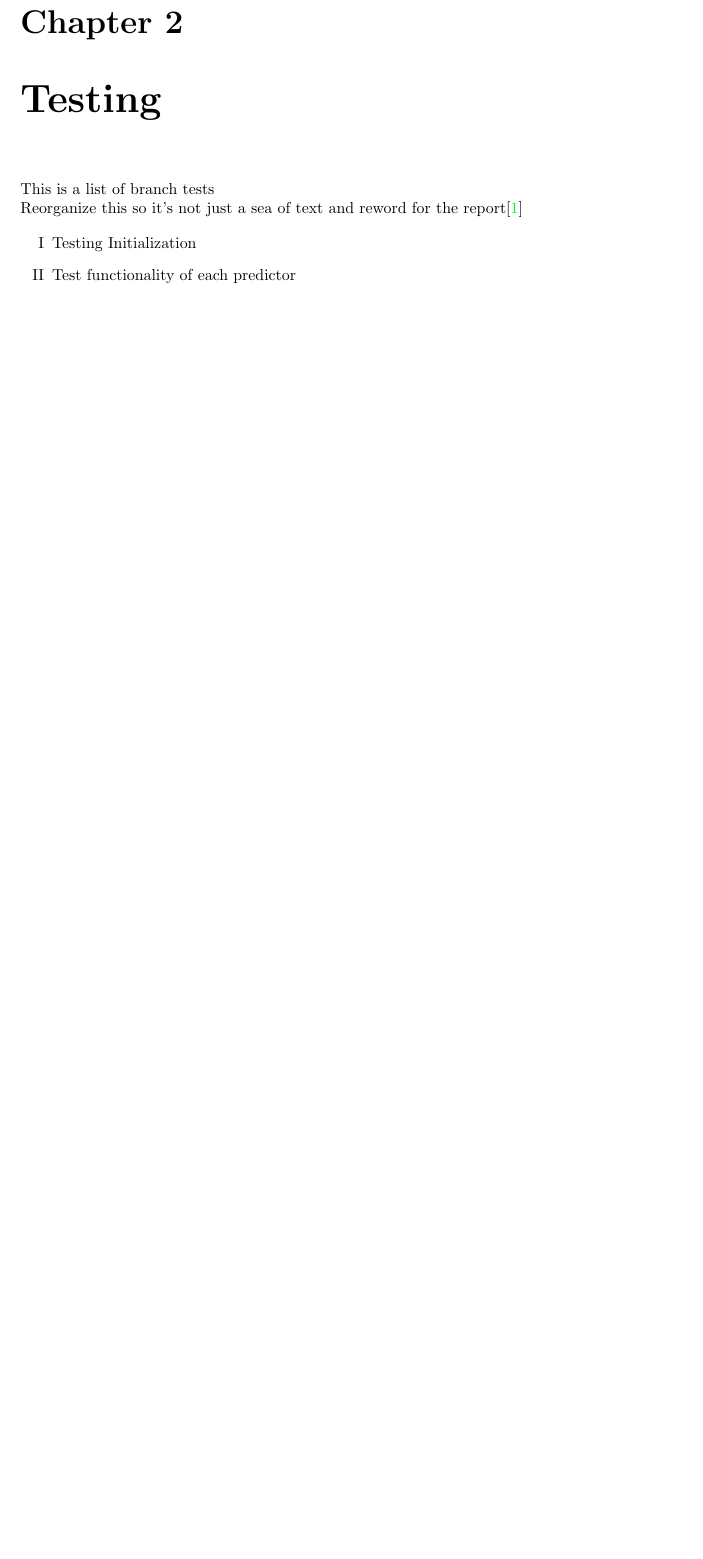
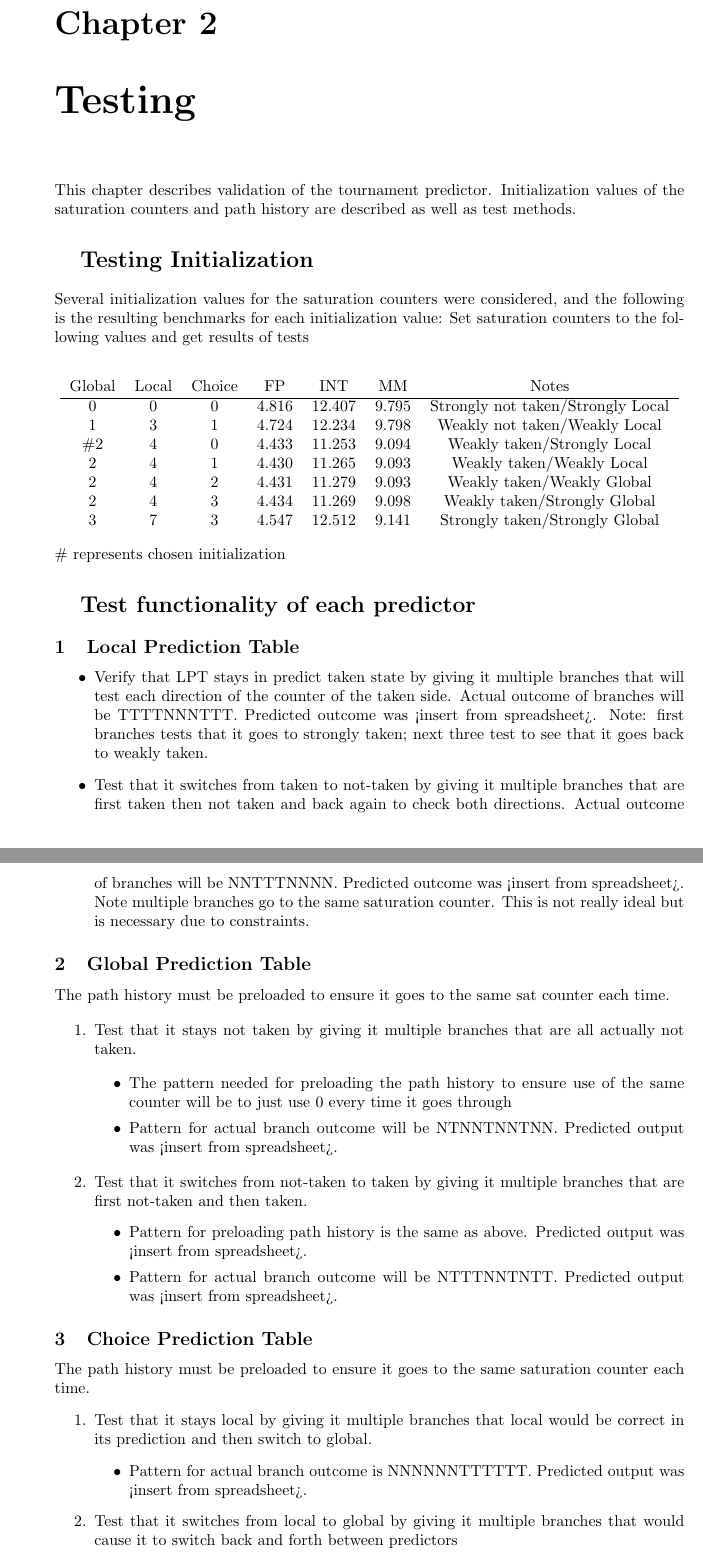
Before and after one commit to dosferatu/branch-predictor, a LaTeX document (doc/Report.tex): part of page 5 of 8 before the commit and two parts of pages 5 and 6 of 9 after it, the two joined at a grey line, cut so that both start at the same text, the shorter picture padded with empty space. Compiled offline with pdfLaTeX.

Commit message:
Report missing prediction values for "Testing"

```diff
--- a/doc/Report.tex
+++ b/doc/Report.tex
@@ -1,9 +1,10 @@
 \documentclass[]{report}   % List options between brackets
 
 % List packages between braces
-\usepackage[margin=1.2in]{geometry}
+\usepackage[margin=1.5in]{geometry}
 \usepackage{caption}              % Allows use of \caption* to omit ``Figure''
 \usepackage{color}
+\usepackage{tabu}
 \usepackage{enumerate}
 \usepackage{float}                % Used for H placement permission to put figures in sections properly
 \usepackage{graphicx}             % For rendering .eps images in document
@@ -86,84 +90,57 @@ Once the branch is taken or not taken we update the prediction tables as well as
-\label{block-diagram}
-\end{figure}
+\chapter{Testing}
+This chapter describes validation of the tournament predictor. Initialization values of the saturation counters and path history are described as well as test methods.
 
-\chapter{Testing}
-This is a list of branch tests
+\section{Testing Initialization}
+Several initialization values for the saturation counters were considered, and the following is the resulting benchmarks for each initialization value:
+Set saturation counters to the following values and get results of tests\\
 
-Reorganize this so it's not just a sea of text and reword for the report\cite{kessler}
+\begin{center}
+  \begin{tabular} { c c c c c c c }
+    Global & Local & Choice & FP & INT & MM & Notes\\
+    \hline
+      0 & 0 & 0 & 4.816 & 12.407 & 9.795 & Strongly not taken/Strongly Local\\
+      1 & 3 & 1 & 4.724 & 12.234 & 9.798 & Weakly not taken/Weakly Local\\
+      \#2 & 4 & 0 & 4.433 & 11.253 & 9.094 & Weakly taken/Strongly Local\\
+      2 & 4 & 1 & 4.430 & 11.265 & 9.093 & Weakly taken/Weakly Local\\
+      2 & 4 & 2 & 4.431 & 11.279 & 9.093 & Weakly taken/Weakly Global\\
+      2 & 4 & 3 & 4.434 & 11.269 & 9.098 & Weakly taken/Strongly Global\\
+      3 & 7 & 3 & 4.547 & 12.512 & 9.141 & Strongly taken/Strongly Global\\
+  \end{tabular}
+\end{center}
+\# represents chosen initialization
 
-\begin{enumerate}[I]
-  \item{Testing Initialization}
-   %1. Set saturation counters to the following values and get results of tests
-      %a. Global  Local  Choice  FP      INT     MM      Notes
-          %0       0       0     4.816   12.407  9.795   Strongly not taken/Strongly Local
-          %1       3       1     4.724   12.234  9.798   Weakly not taken/Weakly Local
-        %* 2       4       0     4.433   11.253  9.094   Weakly taken/Strongly Local
-          %2       4       1     4.430   11.265  9.093   Weakly taken/Weakly Local
-          %2       4       2     4.431   11.279  9.093   Weakly taken/Weakly Global
-          %2       4       3     4.434   11.269  9.098   Weakly taken/Strongly Global
-          %3       7       3     4.547   12.512  9.141   Strongly taken/Strongly Global
-          %* represents chosen initialization
-          %Note: this was done before everything was completely tested, so it could probably be
-          %rerun to verify that it really is the best optimization.
-  \item{Test functionality of each predictor}
-    %1. While working on the patterns for each test I found that I could sufficiently test all
-       %branch predictors with one longer test.  This test that shows all the expected results
-       %can be found in the spreadsheet. Below are my orignal testing thoughts that turned in
-       %to what I actually did that is in the spreadsheet.
-       %Note: I still need to update the state transition diagrams because there was a slight
-       %change that I had found after speaking with Faust that I hadn't updated and sent out.
-    %2. Local Prediction Table
-       %a. 3-bit saturation counter works accordingly
-          %i. Trains to the correct pattern of prediction (initialized to weakly taken)
-             %1. Test that it stays taken by giving it multiple branches that will test each
-                %direction of the counter of the taken side. (Assuming that if it worked on one
-                %side it will work on the other also.)
-                %a. Pattern for actual outcome of branch
-                   %i. TTTTNNNTTTT
-                      %Note: first branches tests that it goes to strongly taken.
-                      %Note: next three test to see that it goes back to weakly taken.
-                   %ii. Expected results are found in the spreadsheet
-            %2. Test that it switches from taken to not-taken by giving it multiple branches that
-               %are first taken then not taken and back again to check both directions.
-               %a. Pattern for actual outcome of branch
-                  %i. NNTTTNNNN
-               %b. Aliasing
-                  %i. Multiple branches go to the same sat. counter.  This is not really ideal
-                     %but is necessary due to constraints.
-    %3. Global Prediction Table
-       %a. 2-bit saturation counter works accordingly
-          %i. Trains to the correct pattern of prediction (initialized to weakly not taken)
-             %1. Test that it stays not taken by giving it multiple branches that are all actually
-                %not taken.
-                %a. Pattern needed for preloading the path history to ensure use of the same
-                   %counter
-                   %i. Just go with 0 everytime it goes through
-                %b. Pattern for actual branch outcome
-                   %i. NTNNTNNTNN
-             %2. Test that it switches from not-taken to taken by giving it multiple branches that
-                %are first not-taken and then taken.
-                %a. Pattern for preloading path history is the same as above
-                %b. Pattern for actual branch outcome
-                   %i. NTTTNNTNTT
-       %b. Aliasing
-          %i. Multiple branches go to the same sat. counter.
-    %4. Choice Prediction Table
-       %a. 2-bit saturation counter works accordingly
-          %i. Trains to the correct pattern of prediction (initialized to weakly local)
-             %1. First the path history must be preloaded to ensure it goes to the same sat
-                %counter each time.
-             %2. Test that it stays local by giving it multiple branches that local would be
-                %correct in its prediction and then switch to global.
-                %a. Pattern for actual branch outcome
-                   %i. NNNNNNTTTTTT
-             %3. Test that it switches from local to global by giving it multiple branches that
-                %would cause it to switch back and forth between predictors
-                %a. Pattern for actual branch outcome
-                   %i. NNNNTT
-                      %Note: the first 4 are not taken so that it will put both
-                            %L and G predictors to strongly not taken, but because it only
-                            %takes two incorrect branches for the global predictor to switch
-                            %to taken it is possible to get the global predictor to predict
-                            %correctly before the local predictor
+\section{Test functionality of each predictor}
+\subsection{Local Prediction Table}
+\begin{itemize}
+  \item{Verify that LPT stays in predict taken state by giving it multiple branches that will test each direction of the counter of the taken side. Actual outcome of branches will be TTTTNNNTTT. Predicted outcome was <insert from spreadsheet>. Note: first branches tests that it goes to strongly taken; next three test to see that it goes back to weakly taken.}
 
+  \item{Test that it switches from taken to not-taken by giving it multiple branches that
+    are first taken then not taken and back again to check both directions. Actual outcome of branches will be NNTTTNNNN. Predicted outcome was <insert from spreadsheet>. Note multiple branches go to the same saturation counter. This is not really ideal but is necessary due to constraints.}
+\end{itemize}
+
+\subsection{Global Prediction Table}
+The path history must be preloaded to ensure it goes to the same sat counter each time.
+
+\begin{enumerate}
+  \item{Test that it stays not taken by giving it multiple branches that are all actually not taken.}
+
+    \begin{itemize}
+      \item{The pattern needed for preloading the path history to ensure use of the same counter will be to just use 0 every time it goes through}
+      \item{Pattern for actual branch outcome will be NTNNTNNTNN. Predicted output was <insert from spreadsheet>.}
+    \end{itemize}
+  \item{Test that it switches from not-taken to taken by giving it multiple branches that are first not-taken and then taken.}
+    \begin{itemize}
+      \item{Pattern for preloading path history is the same as above. Predicted output was <insert from spreadsheet>.}
+      \item{Pattern for actual branch outcome will be NTTTNNTNTT. Predicted output was <insert from spreadsheet>.}
+    \end{itemize}
 \end{enumerate}
+
+\subsection{Choice Prediction Table}
+The path history must be preloaded to ensure it goes to the same saturation counter each time.
+\begin{enumerate}
+  \item{Test that it stays local by giving it multiple branches that local would be correct in its prediction and then switch to global.}
+    \begin{itemize}
+      \item{Pattern for actual branch outcome is NNNNNNTTTTTT. Predicted output was <insert from spreadsheet>.}
+    \end{itemize}
+  \item{Test that it switches from local to global by giving it multiple branches that would cause it to switch back and forth between predictors}
+    \begin{itemize}
```
Also changed, not shown: doc/Report.tex (19 more changed lines), 2 other files.
